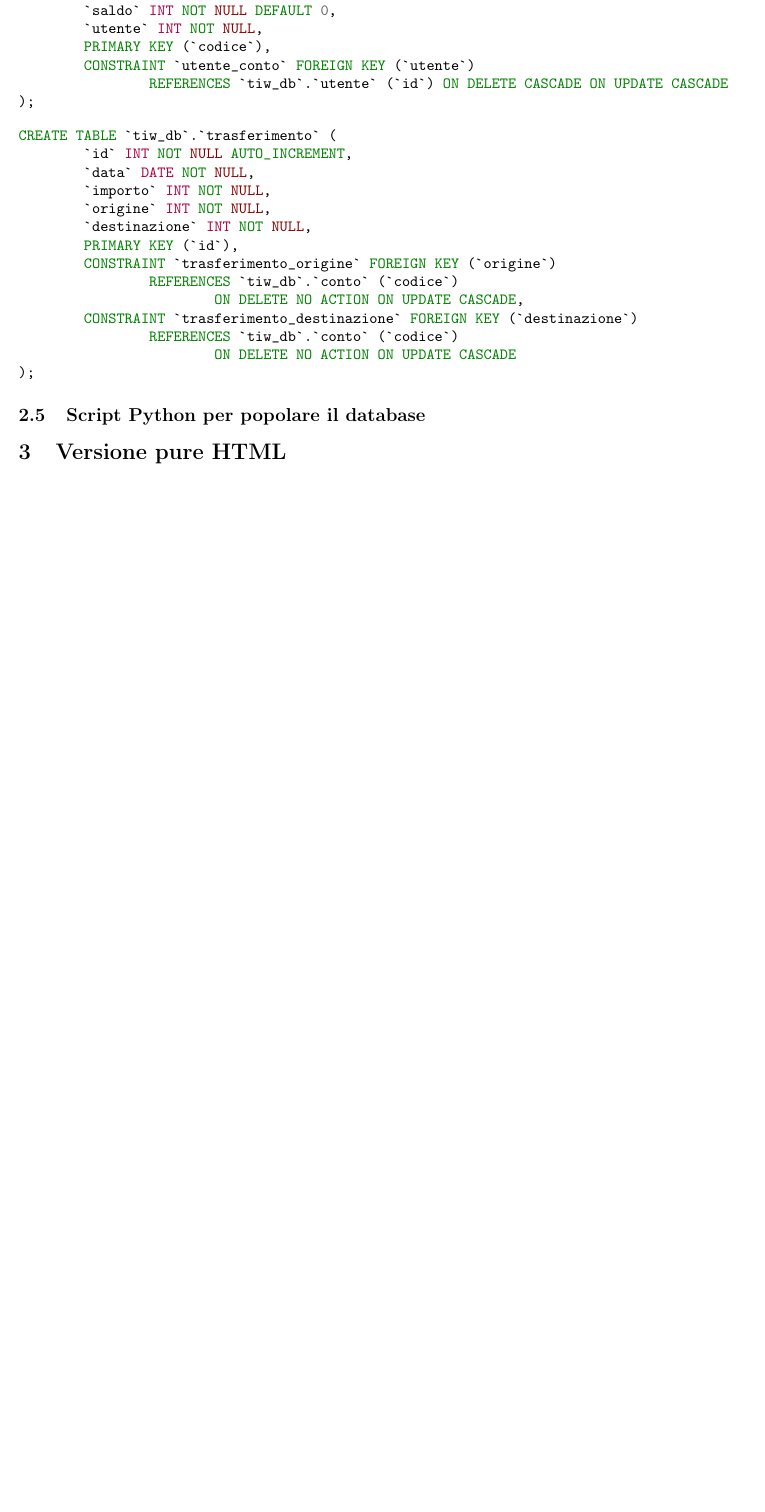
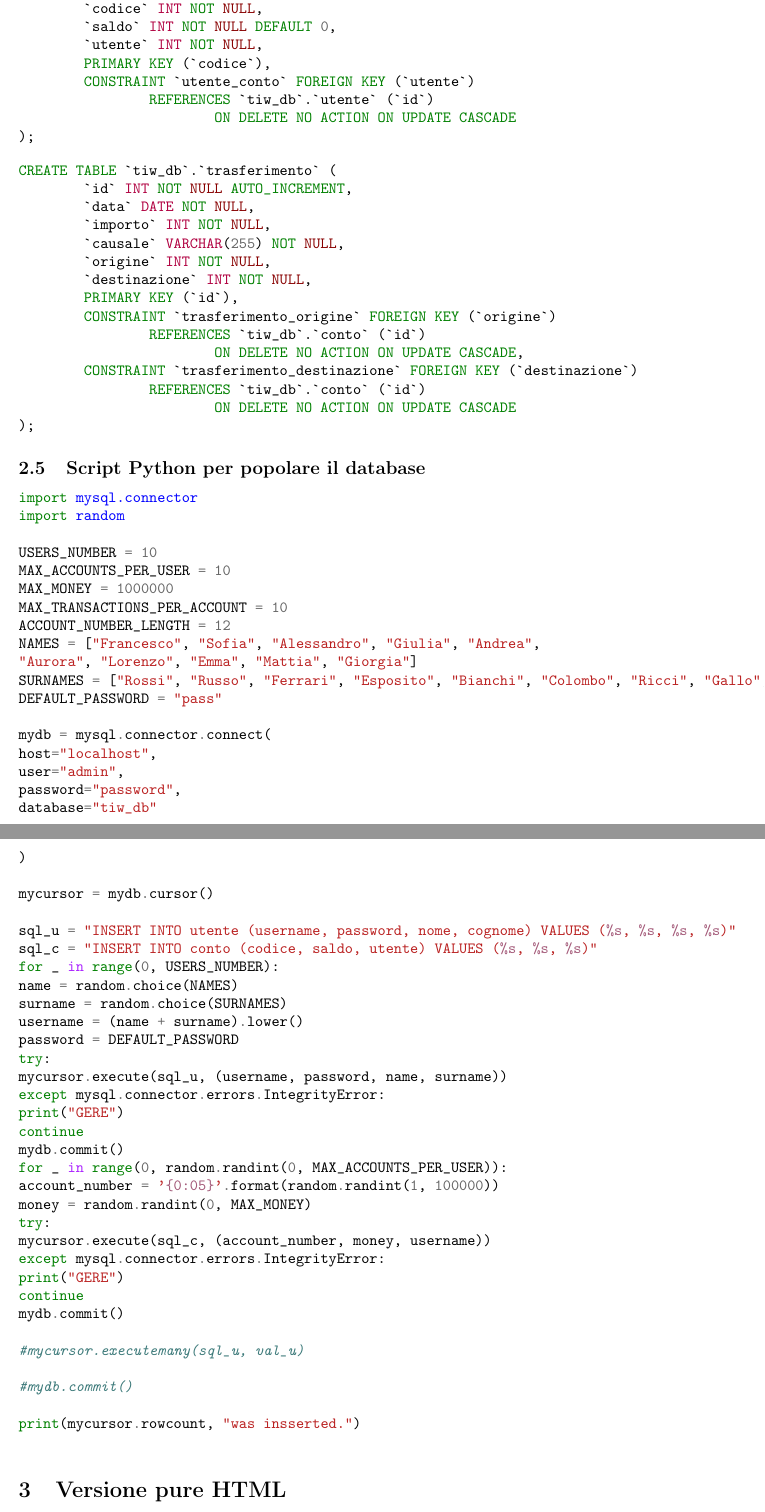
Before and after one commit to riccardo-negri/tiw-2022-Negri, a LaTeX document (docs/documentation.tex): part of page 6 of 6 before the commit and two parts of pages 6 and 7 of 7 after it, the two joined at a grey line, cut at the place of the change, the shorter picture padded with empty space. Compiled offline with pdfLaTeX.

Commit message:
Created database data generator

```diff
--- a/docs/documentation.tex
+++ b/docs/documentation.tex
@@ -155,12 +156,14 @@ CREATE TABLE `tiw_db`.`utente` (
 \pagebreak
 \begin{minted}{mysql}
 CREATE TABLE `tiw_db`.`conto` (
-	`codice` INT NOT NULL AUTO_INCREMENT,
+	`id` INT NOT NULL AUTO_INCREMENT,
+	`codice` INT NOT NULL,
 	`saldo` INT NOT NULL DEFAULT 0,
 	`utente` INT NOT NULL,
 	PRIMARY KEY (`codice`),
 	CONSTRAINT `utente_conto` FOREIGN KEY (`utente`)
-		REFERENCES `tiw_db`.`utente` (`id`) ON DELETE CASCADE ON UPDATE CASCADE
+		REFERENCES `tiw_db`.`utente` (`id`)
+			ON DELETE NO ACTION ON UPDATE CASCADE
 );
 \end{minted}
 
@@ -169,19 +172,73 @@ CREATE TABLE `tiw_db`.`trasferimento` (
 	`id` INT NOT NULL AUTO_INCREMENT,
 	`data` DATE NOT NULL,
 	`importo` INT NOT NULL,
+	`causale` VARCHAR(255) NOT NULL,
 	`origine` INT NOT NULL,
 	`destinazione` INT NOT NULL,
 	PRIMARY KEY (`id`),
 	CONSTRAINT `trasferimento_origine` FOREIGN KEY (`origine`)
-		REFERENCES `tiw_db`.`conto` (`codice`)
+		REFERENCES `tiw_db`.`conto` (`id`)
 			ON DELETE NO ACTION ON UPDATE CASCADE,
 	CONSTRAINT `trasferimento_destinazione` FOREIGN KEY (`destinazione`)
-		REFERENCES `tiw_db`.`conto` (`codice`)
+		REFERENCES `tiw_db`.`conto` (`id`)
 			ON DELETE NO ACTION ON UPDATE CASCADE
 );
 \end{minted}
 
 \subsection{Script Python per popolare il database}
+\begin{minted}{python}
+import mysql.connector
+import random
+
+USERS_NUMBER = 10
+MAX_ACCOUNTS_PER_USER = 10
+MAX_MONEY = 1000000
+MAX_TRANSACTIONS_PER_ACCOUNT = 10
+ACCOUNT_NUMBER_LENGTH = 12
+NAMES = ["Francesco", "Sofia", "Alessandro", "Giulia", "Andrea",
+"Aurora", "Lorenzo", "Emma", "Mattia", "Giorgia"]
+SURNAMES = ["Rossi", "Russo", "Ferrari", "Esposito", "Bianchi", "Colombo", "Ricci", "Gallo", "Conti", "Giordano"]
+DEFAULT_PASSWORD = "pass"
+
+mydb = mysql.connector.connect(
+host="localhost",
+user="admin",
+password="password",
+database="tiw_db"
+)
+
+mycursor = mydb.cursor()
+
+sql_u = "INSERT INTO utente (username, password, nome, cognome) VALUES (%s, %s, %s, %s)"
+sql_c = "INSERT INTO conto (codice, saldo, utente) VALUES (%s, %s, %s)"
+for _ in range(0, USERS_NUMBER):
+name = random.choice(NAMES)
+surname = random.choice(SURNAMES)
+username = (name + surname).lower()
+password = DEFAULT_PASSWORD
+try:
+mycursor.execute(sql_u, (username, password, name, surname))
+except mysql.connector.errors.IntegrityError:
+print("GERE")
+continue
+mydb.commit()
+for _ in range(0, random.randint(0, MAX_ACCOUNTS_PER_USER)):
+account_number = '{0:05}'.format(random.randint(1, 100000))
+money = random.randint(0, MAX_MONEY)
+try:
+mycursor.execute(sql_c, (account_number, money, username))
+except mysql.connector.errors.IntegrityError:
+print("GERE")
+continue
+mydb.commit()
+
+#mycursor.executemany(sql_u, val_u)
+
+#mydb.commit()
+
+print(mycursor.rowcount, "was insserted.")
+
+\end{minted}
 \section{Versione pure HTML}
 
 \section{Versione RIA}
```
Also changed, not shown: docs/documentation.pdf, docs/documentation.tex (11 more changed lines), 1 other file.
